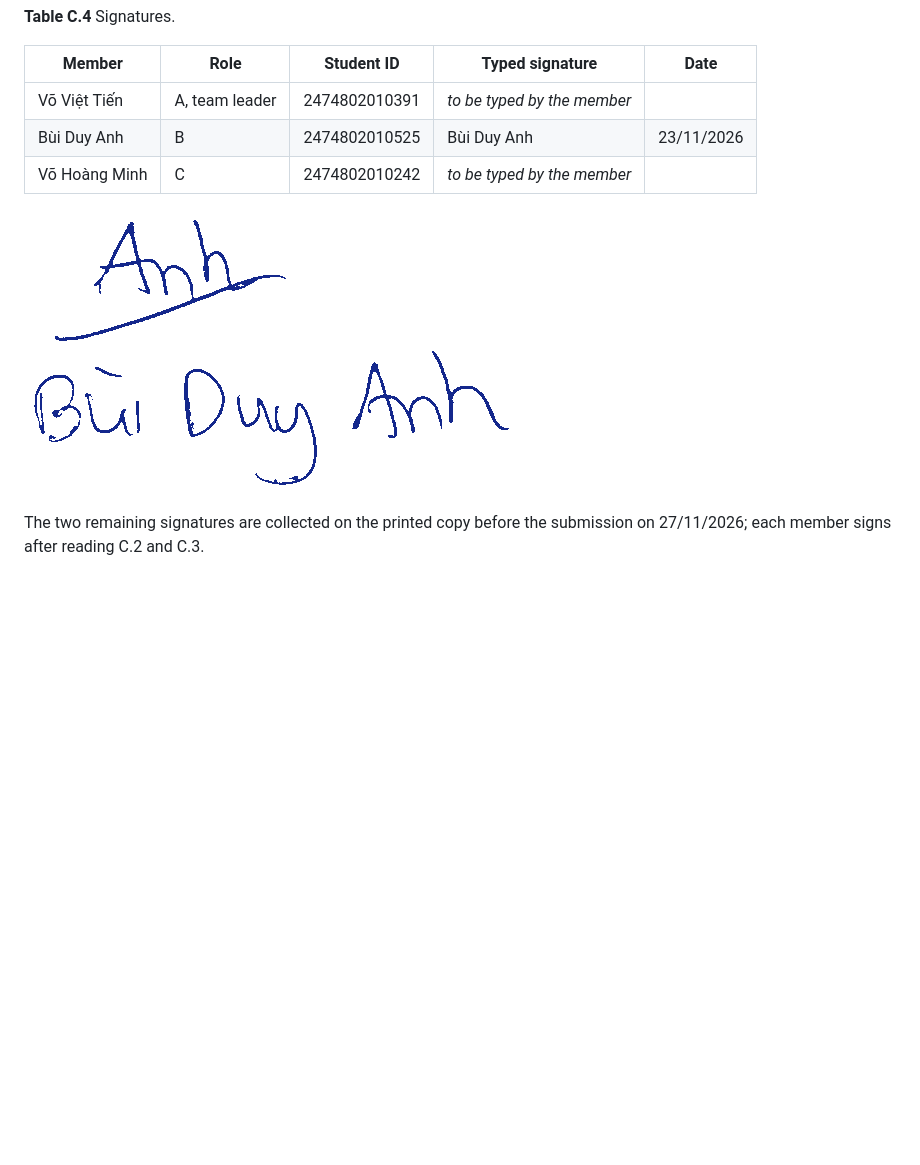
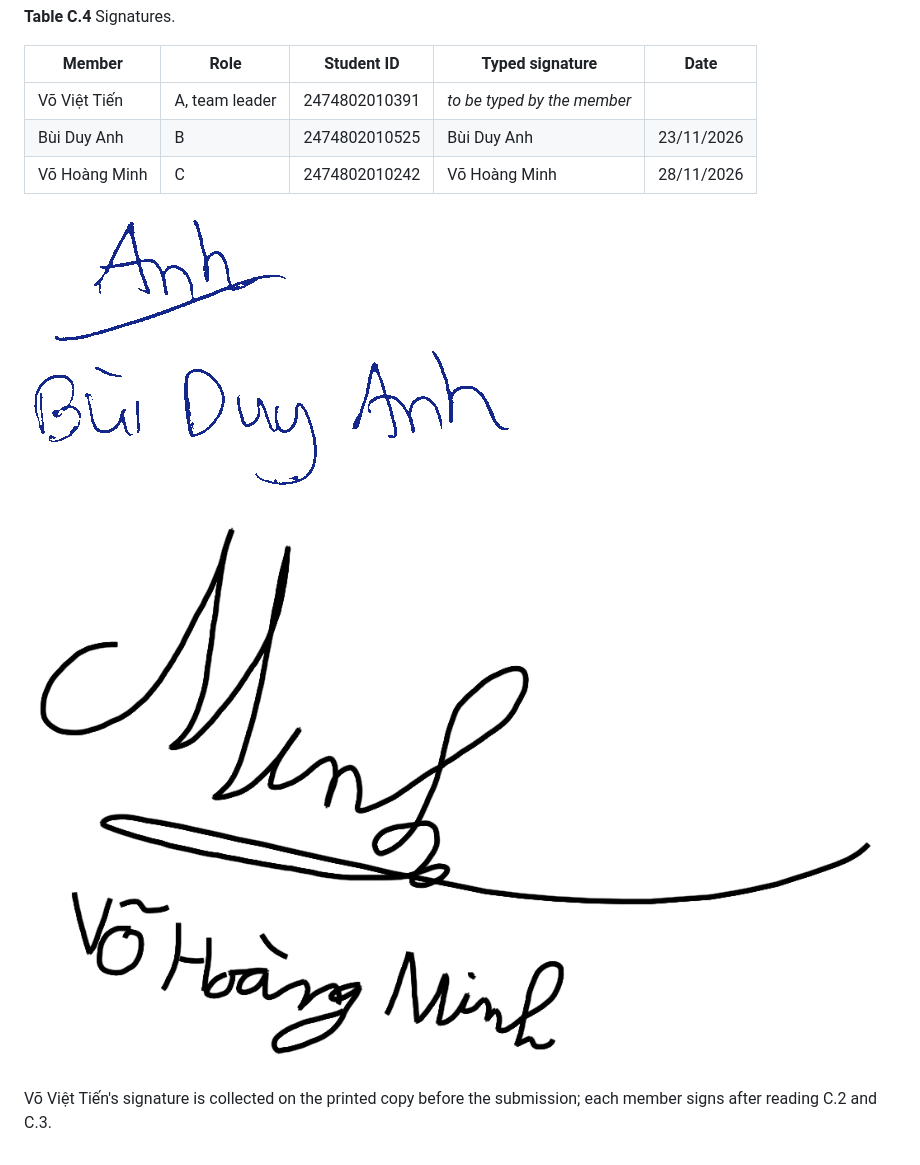
Before and after one commit to NeitLN/261_72ITSE41704_2474802010391_PharmacyStock, a Markdown page: docs/report/appendix-c.md, the part around the change. Rendered like a GitHub page; pictures changed too: docs/report/figures/C02-signature-vo-hoang-minh.png (added); blank space fills up the shorter version.

Commit message:
Add Minh's signature to Appendix C (#87)
Typed in Table C.4 and handwritten as Figure C.2; the report build also
places it on the declaration page. Refs #87, #90

```diff
--- a/docs/report/appendix-c.md
+++ b/docs/report/appendix-c.md
@@ -121,9 +121,11 @@ describes the work we did in this project.
 |---|---|---|---|---|
 | Võ Việt Tiến | A, team leader | 2474802010391 | *to be typed by the member* | |
 | Bùi Duy Anh | B | 2474802010525 | Bùi Duy Anh | 23/11/2026 |
-| Võ Hoàng Minh | C | 2474802010242 | *to be typed by the member* | |
+| Võ Hoàng Minh | C | 2474802010242 | Võ Hoàng Minh | 28/11/2026 |
 
 ![Figure C.1 — Handwritten signature of Bùi Duy Anh](figures/C01-signature-bui-duy-anh.png)
 
-The two remaining signatures are collected on the printed copy before the
-submission on 27/11/2026; each member signs after reading C.2 and C.3.
+![Figure C.2 — Handwritten signature of Võ Hoàng Minh](figures/C02-signature-vo-hoang-minh.png)
+
+Võ Việt Tiến's signature is collected on the printed copy before the
+submission; each member signs after reading C.2 and C.3.
```
Also changed, not shown: docs/report/final-checklist.md (+1 -1 lines).
